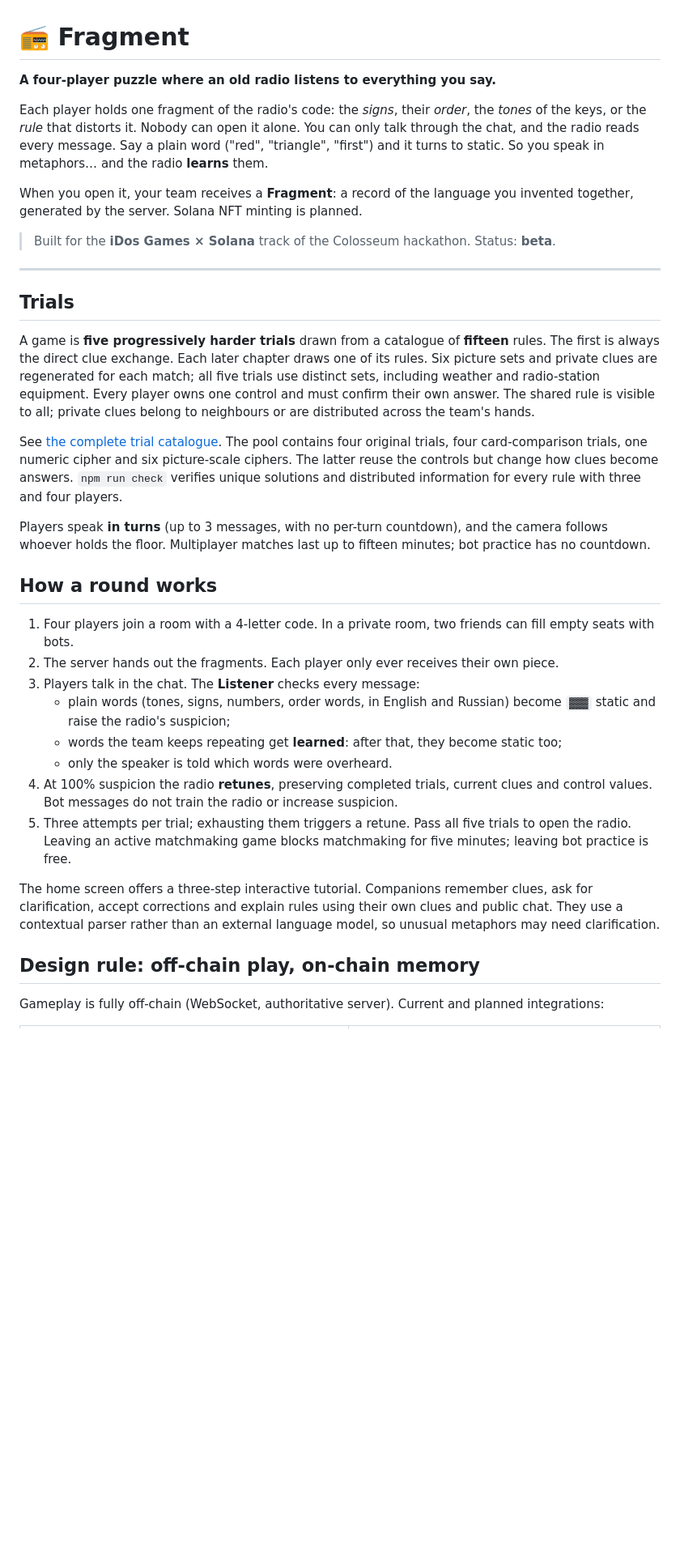
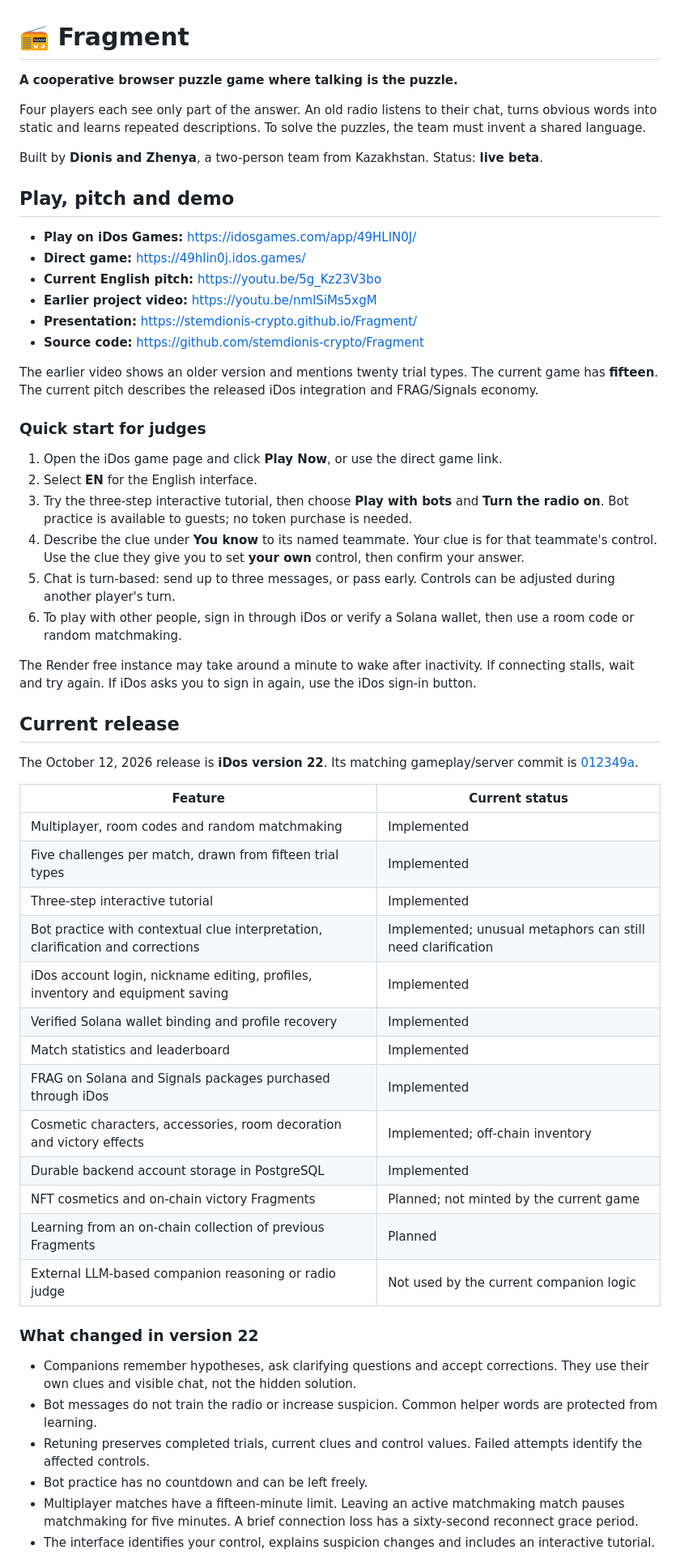
Before and after one commit to stemdionis-crypto/Fragment, a Markdown page: README.md, the part around one of its changes. Shown at 81% size. Rendered like a GitHub page; blank space fills up the shorter version.

Commit message:
Refresh submission README with live features and direct English pitch

```diff
--- a/README.md
+++ b/README.md
@@ -1,49 +1,59 @@
 # 📻 Fragment
 
-**A four-player puzzle where an old radio listens to everything you say.**
+**A cooperative browser puzzle game where talking is the puzzle.**
 
-Each player holds one fragment of the radio's code: the *signs*, their *order*, the *tones* of the keys, or the
-*rule* that distorts it. Nobody can open it alone. You can only talk through the chat, and the radio reads every
-message. Say a plain word ("red", "triangle", "first") and it turns to static. So you speak in metaphors…
-and the radio **learns** them.
+Four players each see only part of the answer. An old radio listens to their chat, turns obvious words into static and learns repeated descriptions. To solve the puzzles, the team must invent a shared language.
 
-When you open it, your team receives a **Fragment**: a record of the language you invented together, generated by the server. Solana NFT minting is planned.
+Built by **Dionis and Zhenya**, a two-person team from Kazakhstan. Status: **live beta**.
 
-> Built for the **iDos Games × Solana** track of the Colosseum hackathon. Status: **beta**.
+## Play, pitch and demo
 
----
+- **Play on iDos Games:** https://idosgames.com/app/49HLIN0J/
+- **Direct game:** https://49hlin0j.idos.games/
+- **Current English pitch:** https://youtu.be/5g_Kz23V3bo
+- **Earlier project video:** https://youtu.be/nmlSiMs5xgM
+- **Presentation:** https://stemdionis-crypto.github.io/Fragment/
+- **Source code:** https://github.com/stemdionis-crypto/Fragment
 
-## Trials
+The earlier video shows an older version and mentions twenty trial types. The current game has **fifteen**. The current pitch describes the released iDos integration and FRAG/Signals economy.
 
-A game is **five progressively harder trials** drawn from a catalogue of **fifteen** rules.
-The first is always the direct clue exchange. Each later chapter draws one of its rules.
-Six picture sets and private clues are regenerated for each match; all five
-trials use distinct sets, including weather and radio-station equipment. Every player owns
-one control and must confirm their own answer. The shared rule is visible to all;
-private clues belong to neighbours or are distributed across the team's hands.
+### Quick start for judges
 
-See [the complete trial catalogue](TRIALS.md). The pool contains four original
-trials, four card-comparison trials, one numeric cipher and six picture-scale
-ciphers. The latter reuse the controls but change how clues become answers.
-`npm run check` verifies unique solutions and distributed information for every
-rule with three and four players.
+1. Open the iDos game page and click **Play Now**, or use the direct game link.
+2. Select **EN** for the English interface.
+3. Try the three-step interactive tutorial, then choose **Play with bots** and **Turn the radio on**. Bot practice is available to guests; no token purchase is needed.
+4. Describe the clue under **You know** to its named teammate. Your clue is for that teammate's control. Use the clue they give you to set **your own** control, then confirm your answer.
+5. Chat is turn-based: send up to three messages, or pass early. Controls can be adjusted during another player's turn.
+6. To play with other people, sign in through iDos or verify a Solana wallet, then use a room code or random matchmaking.
 
-Players speak **in turns** (up to 3 messages, with no per-turn countdown), and the camera follows whoever holds the floor. Multiplayer matches last up to fifteen minutes; bot practice has no countdown.
+The Render free instance may take around a minute to wake after inactivity. If connecting stalls, wait and try again. If iDos asks you to sign in again, use the iDos sign-in button.
 
-## How a round works
+## Current release
 
-1. Four players join a room with a 4-letter code. In a private room, two friends can fill empty seats with bots.
-2. The server hands out the fragments. Each player only ever receives their own piece.
-3. Players talk in the chat. The **Listener** checks every message:
-   - plain words (tones, signs, numbers, order words, in English and Russian) become `▓▓▓` static and raise the radio's suspicion;
-   - words the team keeps repeating get **learned**: after that, they become static too;
-   - only the speaker is told which words were overheard.
-4. At 100% suspicion the radio **retunes**, preserving completed trials, current clues and control values. Bot messages do not train the radio or increase suspicion.
-5. Three attempts per trial; exhausting them triggers a retune. Pass all five trials to open the radio. Leaving an active matchmaking game blocks matchmaking for five minutes; leaving bot practice is free.
+The October 12, 2026 release is **iDos version 22**. Its matching gameplay/server commit is [012349a](https://github.com/stemdionis-crypto/Fragment/commit/012349a6cf53fba905011b46a5f3e3eea12c6414).
 
-The home screen offers a three-step interactive tutorial. Companions remember clues, ask for clarification, accept corrections and explain rules using their own clues and public chat. They use a contextual parser rather than an external language model, so unusual metaphors may need clarification.
+| Feature | Current status |
+| --- | --- |
+| Multiplayer, room codes and random matchmaking | Implemented |
+| Five challenges per match, drawn from fifteen trial types | Implemented |
+| Three-step interactive tutorial | Implemented |
+| Bot practice with contextual clue interpretation, clarification and corrections | Implemented; unusual metaphors can still need clarification |
+| iDos account login, nickname editing, profiles, inventory and equipment saving | Implemented |
+| Verified Solana wallet binding and profile recovery | Implemented |
+| Match statistics and leaderboard | Implemented |
+| FRAG on Solana and Signals packages purchased through iDos | Implemented |
+| Cosmetic characters, accessories, room decoration and victory effects | Implemented; off-chain inventory |
+| Durable backend account storage in PostgreSQL | Implemented |
+| NFT cosmetics and on-chain victory Fragments | Planned; not minted by the current game |
+| Learning from an on-chain collection of previous Fragments | Planned |
+| External LLM-based companion reasoning or radio judge | Not used by the current companion logic |
 
-## Design rule: off-chain play, on-chain memory
+### What changed in version 22
 
-Gameplay is fully off-chain (WebSocket, authoritative server). Current and planned integrations:
+- Companions remember hypotheses, ask clarifying questions and accept corrections. They use their own clues and visible chat, not the hidden solution.
+- Bot messages do not train the radio or increase suspicion. Common helper words are protected from learning.
+- Retuning preserves completed trials, current clues and control values. Failed attempts identify the affected controls.
+- Bot practice has no countdown and can be left freely.
+- Multiplayer matches have a fifteen-minute limit. Leaving an active matchmaking match pauses matchmaking for five minutes. A brief connection loss has a sixty-second reconnect grace period.
+- The interface identifies your control, explains suspicion changes and includes an interactive tutorial.
 
```
Also changed, not shown: other parts of README.md (+97 -124 lines).
